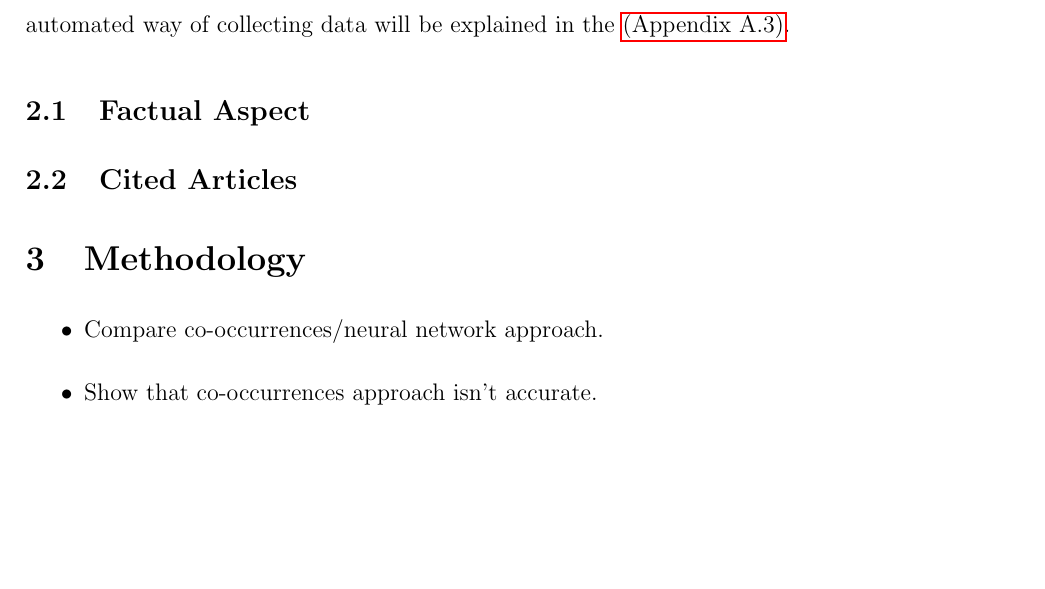
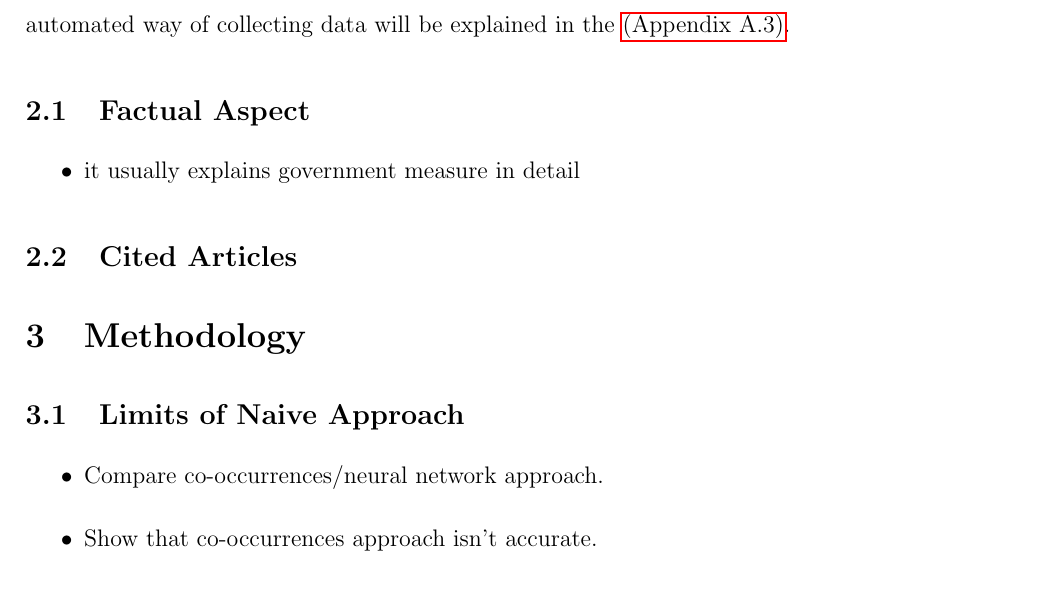
Before and after one commit to syyunn/citation-dwg-wto, a LaTeX paper (main.tex): part of page 5 of 17, cut so that both start at the same text, the shorter picture padded with empty space. Compiled offline with pdfLaTeX.

Commit message:
Add direction

```diff
--- a/main.tex
+++ b/main.tex
@@ -155,10 +155,14 @@ Mapping Regulatory Network of WTO Dispute Settlement Body Using Deep Learning
 \input{Data/intro.tex}
 
 \subsection{Factual Aspect}
+\begin{itemize}
+  \item it usually explains government measure in detail
+\end{itemize}
 \subsection{Cited Articles}
 
 
 \section{Methodology}
+\subsection{Limits of Naive Approach}
 
 \begin{itemize}
   \item Compare co-occurrences/neural network approach.
```
